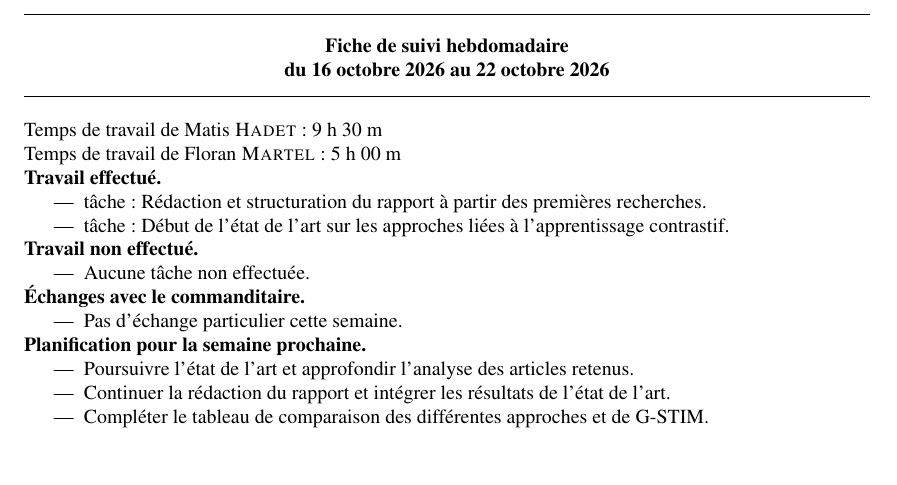
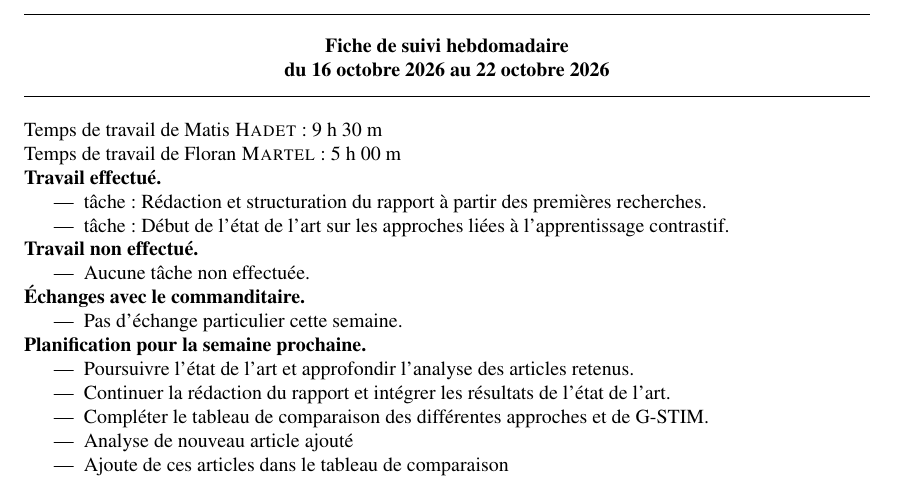
Before and after one commit to MSitam14/PRED_GSITM_Apprentissage_Contrastif_2026-27, a LaTeX document (Suivi-hebdomadaire/Suivi-Semaine-47/Suivi-47.tex): part of the page, cut so that both start at the same text, the shorter picture padded with empty space. Compiled offline with pdfLaTeX.

Commit message:
update suivi 47

```diff
--- a/Suivi-hebdomadaire/Suivi-Semaine-47/Suivi-47.tex
+++ b/Suivi-hebdomadaire/Suivi-Semaine-47/Suivi-47.tex
@@ -35,6 +35,8 @@
 		\item Poursuivre l'état de l'art et approfondir l'analyse des articles retenus.
 		\item Continuer la rédaction du rapport et intégrer les résultats de l'état de l'art.
 		\item Compléter le tableau de comparaison des différentes approches et de G-STIM.
+		\item Analyse de nouveau article ajouté
+		\item Ajoute de ces articles dans le tableau de comparaison
 		\end{itemize}
 	\end{planification}
 \end{fichesuivi}
```
